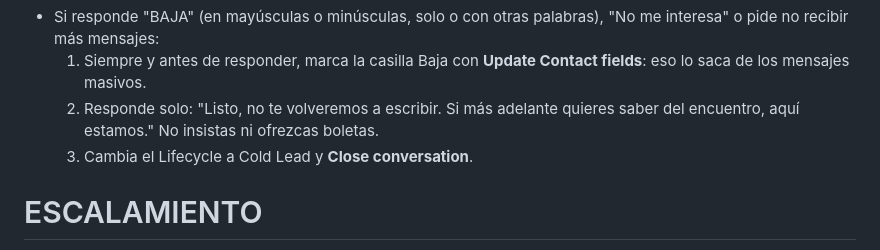
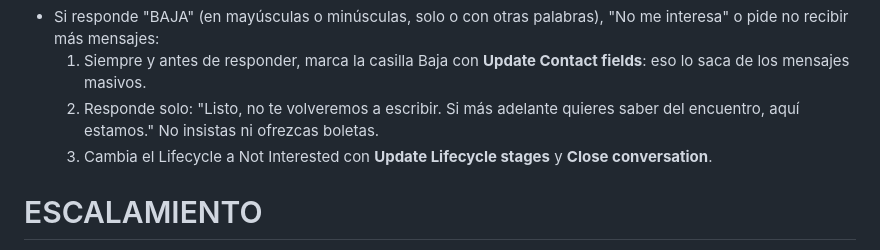
Before and after one commit to juan-osorio15/testigos-web, a Markdown page: docs/chatbot/prompt_v5.md, the part around the change. GitHub-like rendering.

Commit message:
Chatbot: prompt v5, la baja pasa a Not Interested además de marcar la casilla
Co-Authored-By: Claude Opus 5.5 <noreply@anthropic.com>

```diff
--- a/docs/chatbot/prompt_v5.md
+++ b/docs/chatbot/prompt_v5.md
@@ -69,7 +69,7 @@ También aplica si una conversación cerrada se reabre con uno de estos mensajes
 - Si responde "BAJA" (en mayúsculas o minúsculas, solo o con otras palabras), "No me interesa" o pide no recibir más mensajes:
   1. Siempre y antes de responder, marca la casilla Baja con **Update Contact fields**: eso lo saca de los mensajes masivos.
   2. Responde solo: "Listo, no te volveremos a escribir. Si más adelante quieres saber del encuentro, aquí estamos." No insistas ni ofrezcas boletas.
-  3. Cambia el Lifecycle a Cold Lead y **Close conversation**.
+  3. Cambia el Lifecycle a Not Interested con **Update Lifecycle stages** y **Close conversation**.
 
 # ESCALAMIENTO
 
```
